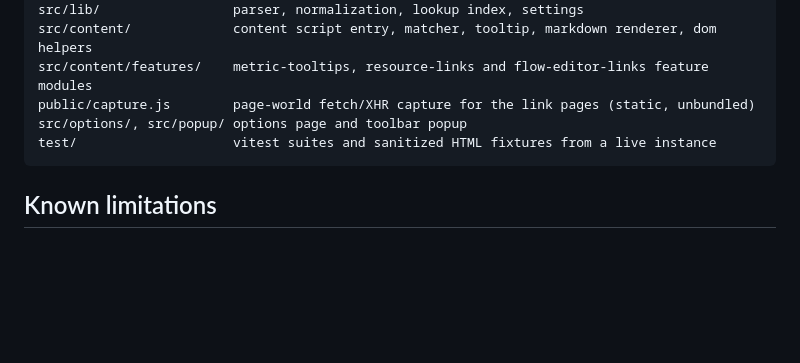
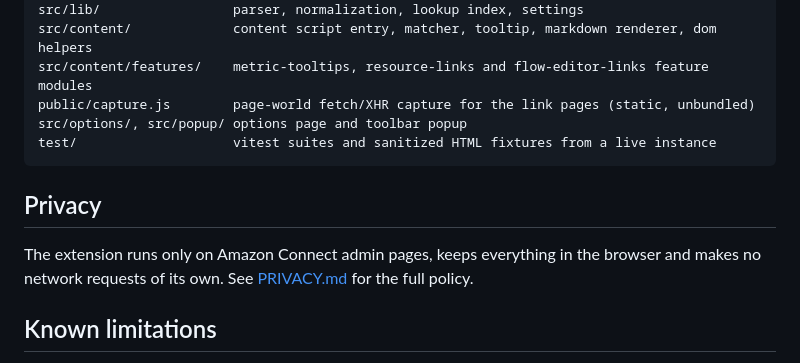
Before and after one commit to jspronk/connect-paperclip, a Markdown page: README.md, the part around the change. Drawn GitHub-style; blank space fills up the shorter version.

Commit message:
Add privacy policy
Co-Authored-By: Claude Fable 5.1 <noreply@anthropic.com>

````diff
--- a/README.md
+++ b/README.md
@@ -148,6 +148,11 @@ src/options/, src/popup/ options page and toolbar popup
 test/                    vitest suites and sanitized HTML fixtures from a live instance
 ```
 
+## Privacy
+
+The extension runs only on Amazon Connect admin pages, keeps everything in the browser and makes no
+network requests of its own. See [PRIVACY.md](PRIVACY.md) for the full policy.
+
 ## Known limitations
 
 - Definitions reflect the docs snapshot date shown in the popup and tooltip footer. Updating
````
Also changed, not shown: PRIVACY.md (added, +79 -0 lines).
